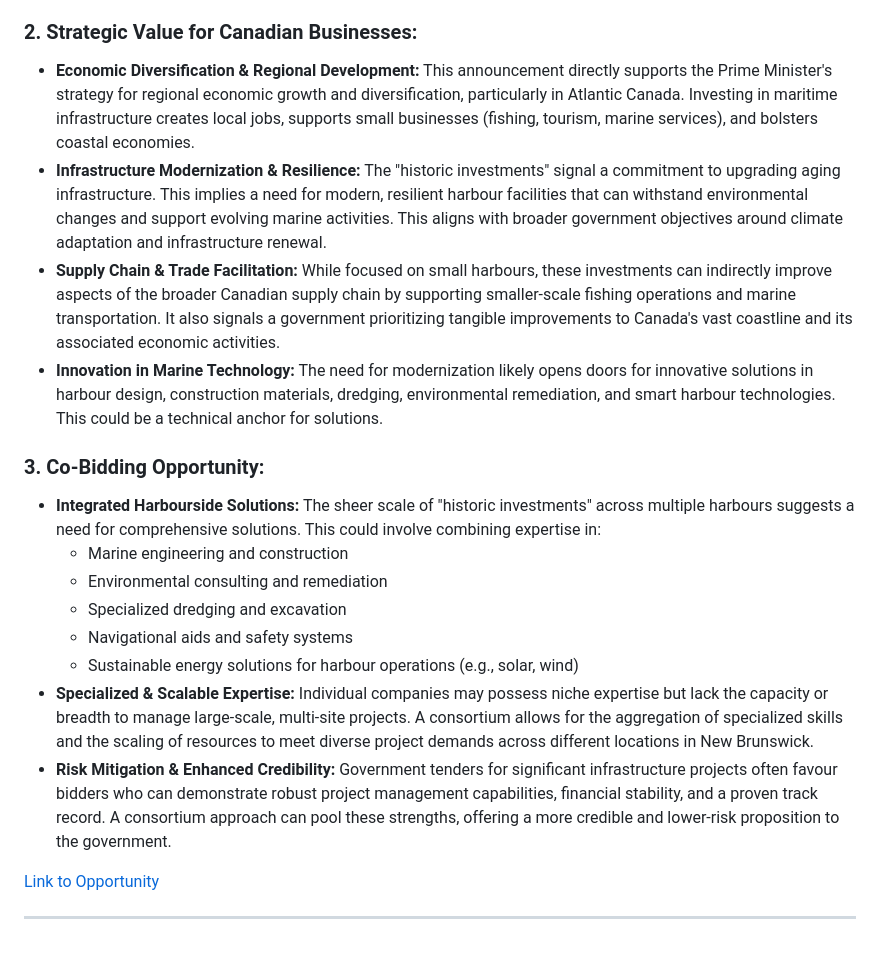
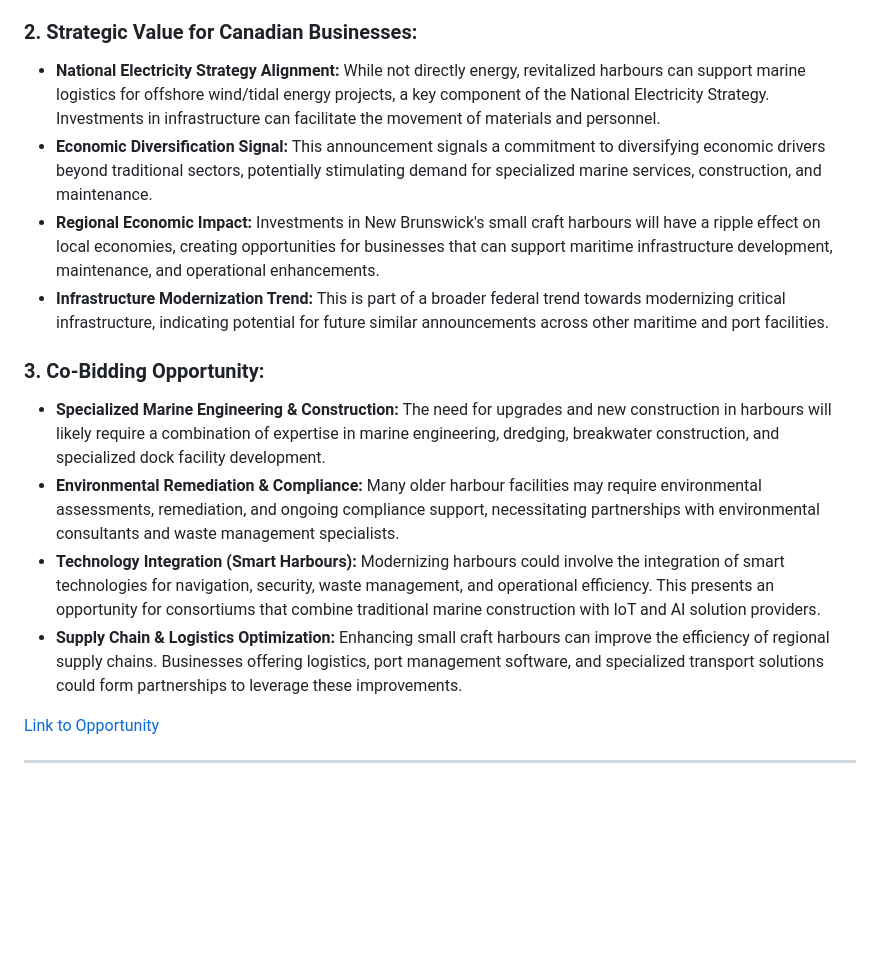
Before and after one commit to 4mayAi/canadian-grant-intelligence, a Markdown page: reports/grants/canadian_grants_2026-05-14.md, the part around one of its changes. Drawn GitHub-style; blank space fills up the shorter version.

Commit message:
Automated Intelligence Report: 2026-05-14

```diff
--- a/reports/grants/canadian_grants_2026-05-14.md
+++ b/reports/grants/canadian_grants_2026-05-14.md
@@ -44,19 +22,15 @@ These high-value tenders represent strategic entry points for Canadian businesse
 
 ### 2. Strategic Value for Canadian Businesses:
-*   **Economic Diversification & Regional Development:** This announcement directly supports the Prime Minister's strategy for regional economic growth and diversification, particularly in Atlantic Canada. Investing in maritime infrastructure creates local jobs, supports small businesses (fishing, tourism, marine services), and bolsters coastal economies.
-*   **Infrastructure Modernization & Resilience:** The "historic investments" signal a commitment to upgrading aging infrastructure. This implies a need for modern, resilient harbour facilities that can withstand environmental changes and support evolving marine activities. This aligns with broader government objectives around climate adaptation and infrastructure renewal.
-*   **Supply Chain & Trade Facilitation:** While focused on small harbours, these investments can indirectly improve aspects of the broader Canadian supply chain by supporting smaller-scale fishing operations and marine transportation. It also signals a government prioritizing tangible improvements to Canada's vast coastline and its associated economic activities.
-*   **Innovation in Marine Technology:** The need for modernization likely opens doors for innovative solutions in harbour design, construction materials, dredging, environmental remediation, and smart harbour technologies. This could be a technical anchor for solutions.
+*   **National Electricity Strategy Alignment:** While not directly energy, revitalized harbours can support marine logistics for offshore wind/tidal energy projects, a key component of the National Electricity Strategy. Investments in infrastructure can facilitate the movement of materials and personnel.
+*   **Economic Diversification Signal:** This announcement signals a commitment to diversifying economic drivers beyond traditional sectors, potentially stimulating demand for specialized marine services, construction, and maintenance.
+*   **Regional Economic Impact:** Investments in New Brunswick's small craft harbours will have a ripple effect on local economies, creating opportunities for businesses that can support maritime infrastructure development, maintenance, and operational enhancements.
+*   **Infrastructure Modernization Trend:** This is part of a broader federal trend towards modernizing critical infrastructure, indicating potential for future similar announcements across other maritime and port facilities.
 
 ### 3. Co-Bidding Opportunity:
-*   **Integrated Harbourside Solutions:** The sheer scale of "historic investments" across multiple harbours suggests a need for comprehensive solutions. This could involve combining expertise in:
-    *   Marine engineering and construction
-    *   Environmental consulting and remediation
-    *   Specialized dredging and excavation
-    *   Navigational aids and safety systems
-    *   Sustainable energy solutions for harbour operations (e.g., solar, wind)
-*   **Specialized & Scalable Expertise:** Individual companies may possess niche expertise but lack the capacity or breadth to manage large-scale, multi-site projects. A consortium allows for the aggregation of specialized skills and the scaling of resources to meet diverse project demands across different locations in New Brunswick.
-*   **Risk Mitigation & Enhanced Credibility:** Government tenders for significant infrastructure projects often favour bidders who can demonstrate robust project management capabilities, financial stability, and a proven track record. A consortium approach can pool these strengths, offering a more credible and lower-risk proposition to the government.
+*   **Specialized Marine Engineering & Construction:** The need for upgrades and new construction in harbours will likely require a combination of expertise in marine engineering, dredging, breakwater construction, and specialized dock facility development.
+*   **Environmental Remediation & Compliance:** Many older harbour facilities may require environmental assessments, remediation, and ongoing compliance support, necessitating partnerships with environmental consultants and waste management specialists.
+*   **Technology Integration (Smart Harbours):** Modernizing harbours could involve the integration of smart technologies for navigation, security, waste management, and operational efficiency. This presents an opportunity for consortiums that combine traditional marine construction with IoT and AI solution providers.
+*   **Supply Chain & Logistics Optimization:** Enhancing small craft harbours can improve the efficiency of regional supply chains. Businesses offering logistics, port management software, and specialized transport solutions could form partnerships to leverage these improvements.
 
 [Link to Opportunity](https://www.canada.ca/en/department-finance/news/2026/05/minister-champagne-in-new-brunswick-to-announce-historic-investments-in-canadas-small-craft-harbours.html)
 
```
Also changed, not shown: other parts of reports/grants/canadian_grants_2026-05-14.md (+1 -23 lines).
